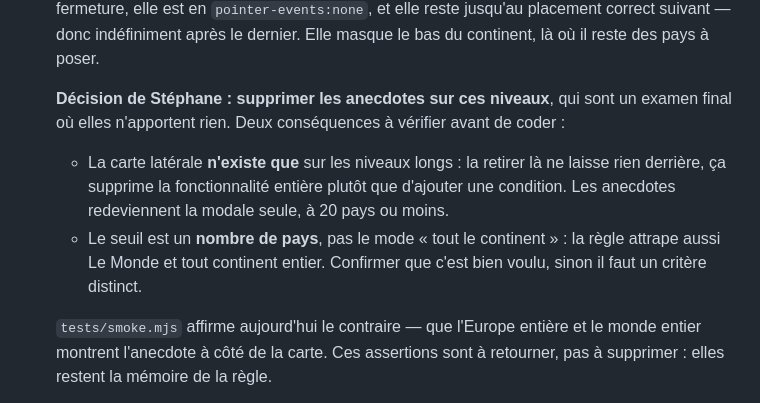
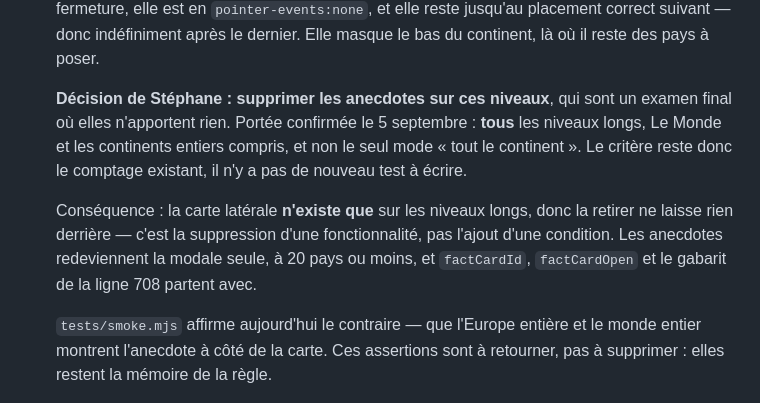
Before and after one commit to krbone14/world-capitals-game, a Markdown page: passation.md, the part around the change. Drawn GitHub-style.

Commit message:
Settle the scope of dropping the anecdote card
Stéphane confirmed it covers every long level — Le Monde and the whole-continent
levels alike — not just the one where he hit it. The existing country count
stays the criterion, so nothing new has to be measured, and the card can go out
whole along with its state and template.

Co-Authored-By: Claude Opus 5 <noreply@anthropic.com>

```diff
--- a/passation.md
+++ b/passation.md
@@ -196,15 +196,16 @@ L'argument est déjà constitué — quatre retours, quatre corrections livrées
    masque le bas du continent, là où il reste des pays à poser.
 
    **Décision de Stéphane : supprimer les anecdotes sur ces niveaux**, qui sont
-   un examen final où elles n'apportent rien. Deux conséquences à vérifier avant
-   de coder :
-   - La carte latérale **n'existe que** sur les niveaux longs : la retirer là ne
-     laisse rien derrière, ça supprime la fonctionnalité entière plutôt que
-     d'ajouter une condition. Les anecdotes redeviennent la modale seule, à 20
-     pays ou moins.
-   - Le seuil est un **nombre de pays**, pas le mode « tout le continent » : la
-     règle attrape aussi Le Monde et tout continent entier. Confirmer que c'est
-     bien voulu, sinon il faut un critère distinct.
+   un examen final où elles n'apportent rien. Portée confirmée le 5 septembre :
+   **tous** les niveaux longs, Le Monde et les continents entiers compris, et
+   non le seul mode « tout le continent ». Le critère reste donc le comptage
+   existant, il n'y a pas de nouveau test à écrire.
+
+   Conséquence : la carte latérale **n'existe que** sur les niveaux longs, donc
+   la retirer ne laisse rien derrière — c'est la suppression d'une
+   fonctionnalité, pas l'ajout d'une condition. Les anecdotes redeviennent la
+   modale seule, à 20 pays ou moins, et `factCardId`, `factCardOpen` et le
+   gabarit de la ligne 708 partent avec.
 
    `tests/smoke.mjs` affirme aujourd'hui le contraire — que l'Europe entière et
    le monde entier montrent l'anecdote à côté de la carte. Ces assertions sont à
```
